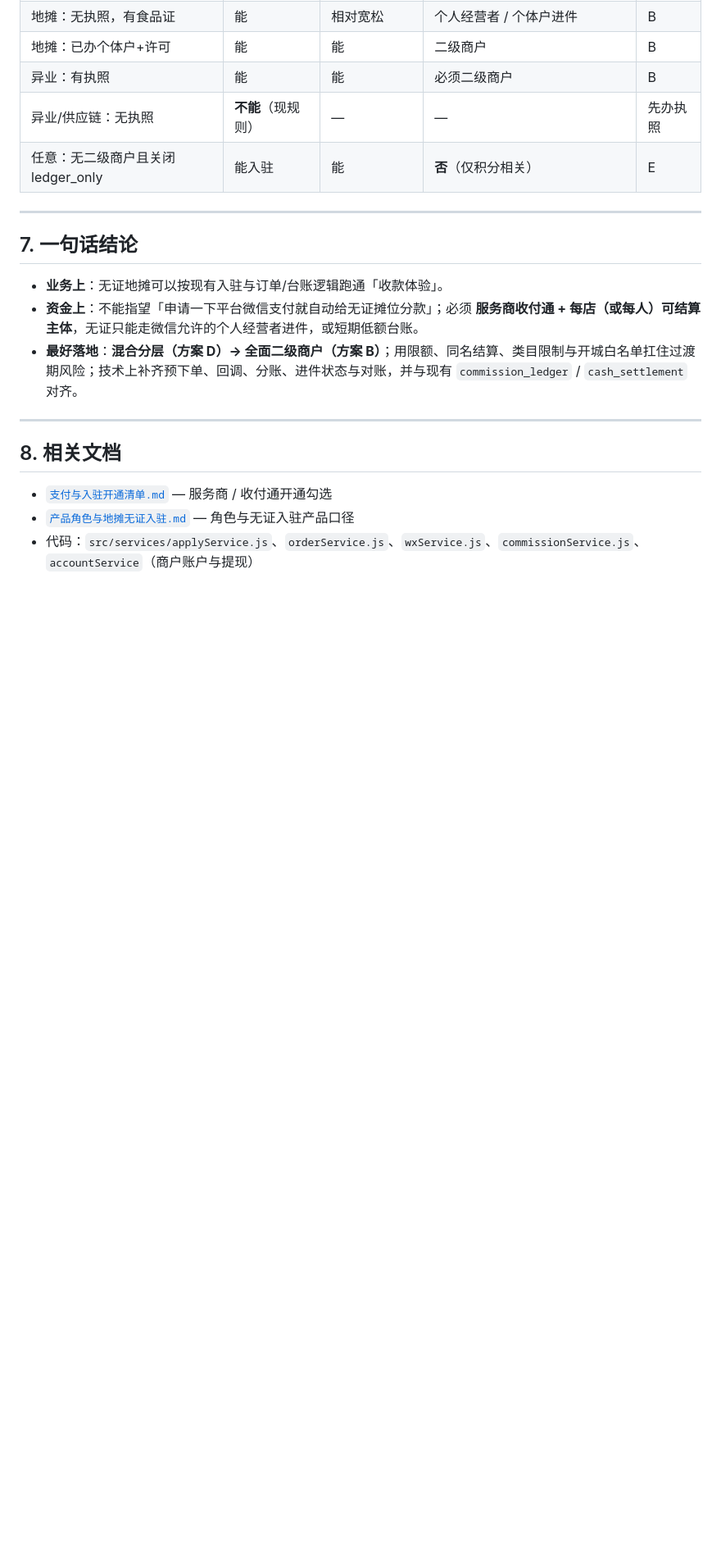
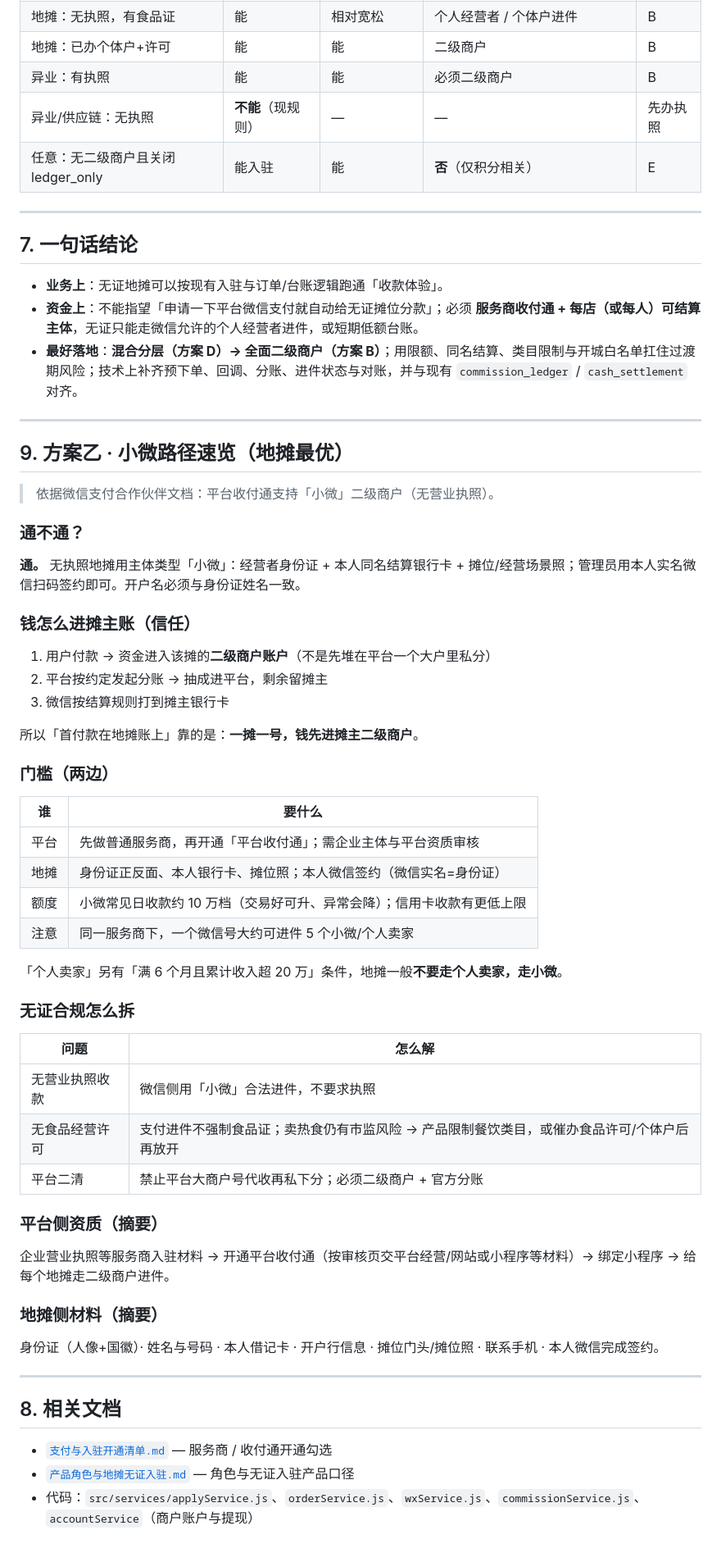
Before and after one commit to YeahZac/Xwen_Alllink, a Markdown page: docs/无证门店收款与分账方案.md, the part around the change. Shown at 82% size. Rendered like a GitHub page; blank space fills up the shorter version.

Commit message:
Clarify micro-merchant WeChat path for unlicensed stalls.
Short section on ID+bank-card onboarding, fund flow to stall sub-merchant, and food-license risk split.

Co-authored-by: Cursor <cursoragent@cursor.com>

```diff
--- a/docs/无证门店收款与分账方案.md
+++ b/docs/无证门店收款与分账方案.md
@@ -308,6 +308,51 @@
 
 ---
 
+## 9. 方案乙 · 小微路径速览（地摊最优）
+
+> 依据微信支付合作伙伴文档：平台收付通支持「小微」二级商户（无营业执照）。
+
+### 通不通？
+
+**通。** 无执照地摊用主体类型「小微」：经营者身份证 + 本人同名结算银行卡 + 摊位/经营场景照；管理员用本人实名微信扫码签约即可。开户名必须与身份证姓名一致。
+
+### 钱怎么进摊主账（信任）
+
+1. 用户付款 → 资金进入该摊的**二级商户账户**（不是先堆在平台一个大户里私分）
+2. 平台按约定发起分账 → 抽成进平台，剩余留摊主
+3. 微信按结算规则打到摊主银行卡
+
+所以「首付款在地摊账上」靠的是：**一摊一号，钱先进摊主二级商户**。
+
+### 门槛（两边）
+
+| 谁 | 要什么 |
+| --- | --- |
+| 平台 | 先做普通服务商，再开通「平台收付通」；需企业主体与平台资质审核 |
+| 地摊 | 身份证正反面、本人银行卡、摊位照；本人微信签约（微信实名=身份证） |
+| 额度 | 小微常见日收款约 10 万档（交易好可升、异常会降）；信用卡收款有更低上限 |
+| 注意 | 同一服务商下，一个微信号大约可进件 5 个小微/个人卖家 |
+
+「个人卖家」另有「满 6 个月且累计收入超 20 万」条件，地摊一般**不要走个人卖家，走小微**。
+
+### 无证合规怎么拆
+
+| 问题 | 怎么解 |
+| --- | --- |
+| 无营业执照收款 | 微信侧用「小微」合法进件，不要求执照 |
+| 无食品经营许可 | 支付进件不强制食品证；卖热食仍有市监风险 → 产品限制餐饮类目，或催办食品许可/个体户后再放开 |
+| 平台二清 | 禁止平台大商户号代收再私下分；必须二级商户 + 官方分账 |
+
+### 平台侧资质（摘要）
+
+企业营业执照等服务商入驻材料 → 开通平台收付通（按审核页交平台经营/网站或小程序等材料）→ 绑定小程序 → 给每个地摊走二级商户进件。
+
+### 地摊侧材料（摘要）
+
+身份证（人像+国徽）· 姓名与号码 · 本人借记卡 · 开户行信息 · 摊位门头/摊位照 · 联系手机 · 本人微信完成签约。
+
+---
+
 ## 8. 相关文档
 
 - [`支付与入驻开通清单.md`](./支付与入驻开通清单.md) — 服务商 / 收付通开通勾选
```
